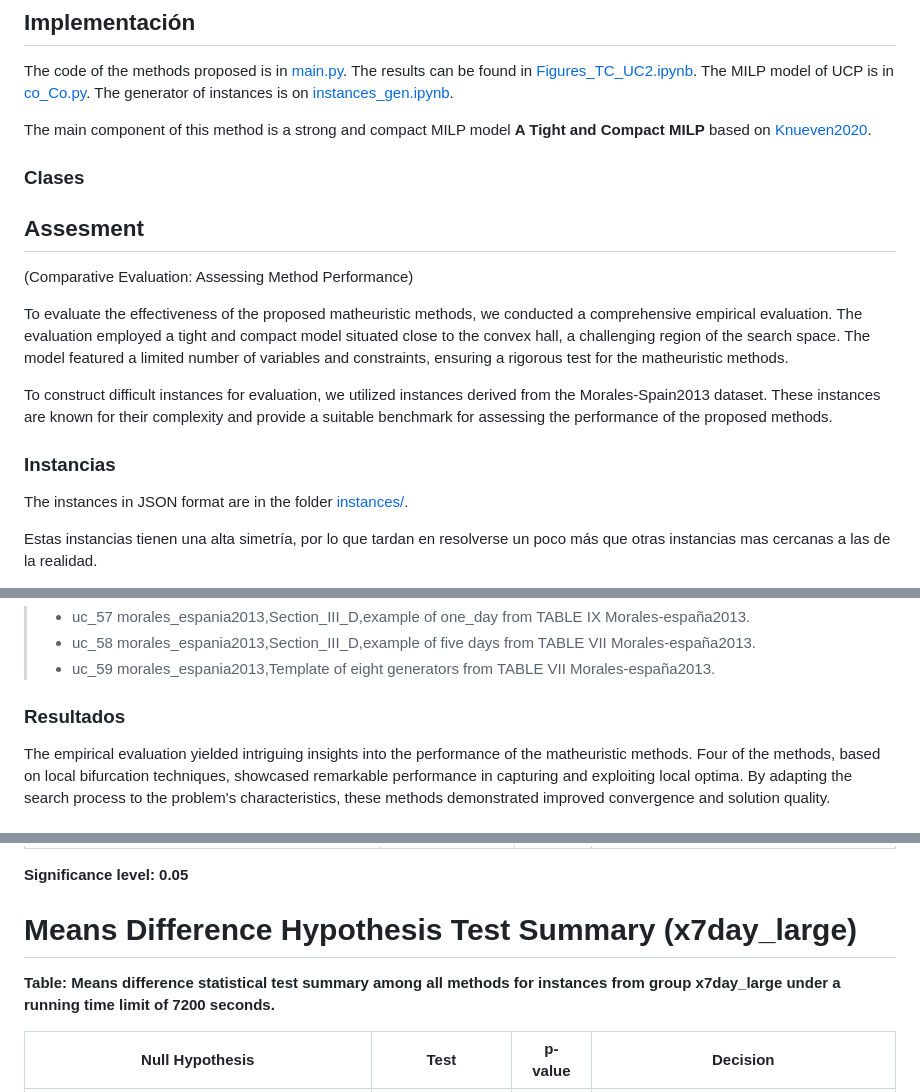
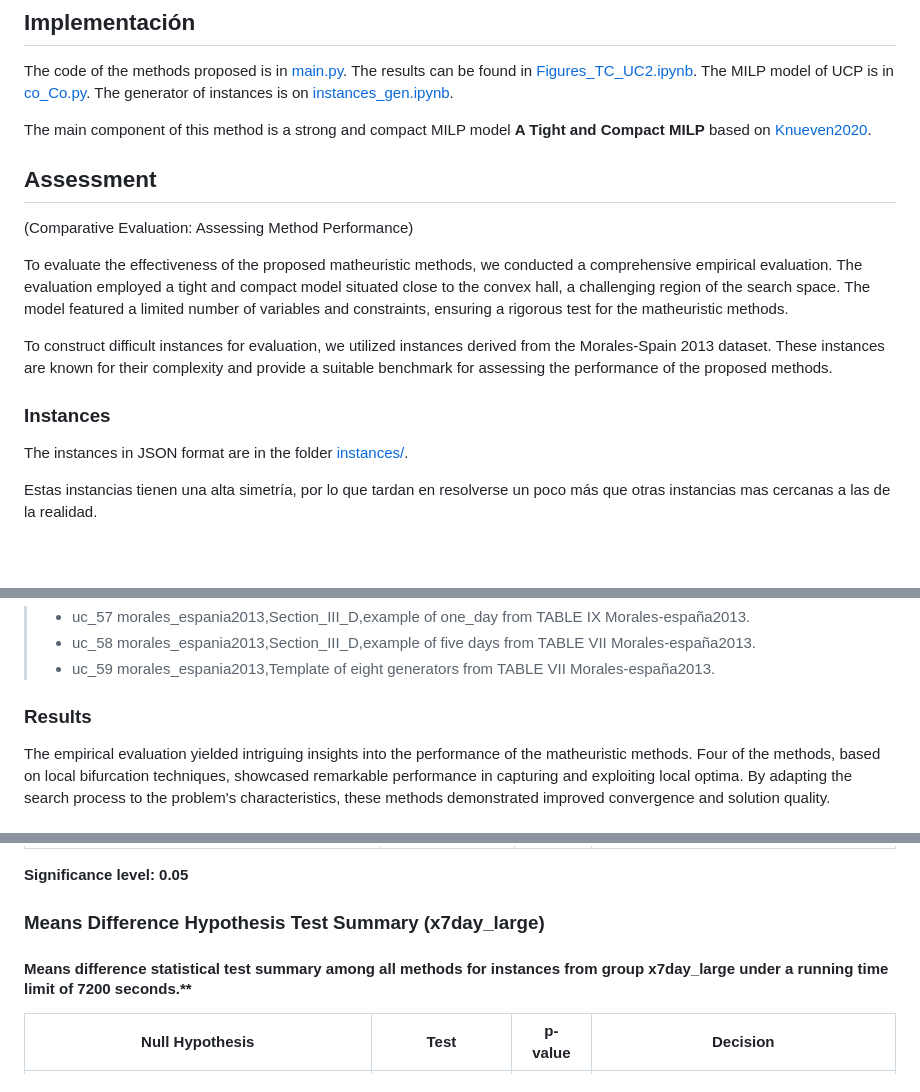
Before and after one commit to urieliram/Matheuristics_UCP, a Markdown page: README.md, 3 parts joined by grey strips. Drawn GitHub-style; blank space fills up the shorter version.

```diff
--- a/README.md
+++ b/README.md
@@ -17,17 +17,16 @@ The code of the methods proposed is in [main.py](main.py). The results can be fo
 
 The main component of this method is a strong and compact MILP model **A Tight and Compact MILP** based on [Knueven2020](https://pubsonline.informs.org/doi/10.1287/ijoc.2019.0944).
 
-### Clases
 
 
-## Assesment
+## Assessment
 (Comparative Evaluation: Assessing Method Performance)
 
 To evaluate the effectiveness of the proposed matheuristic methods, we conducted a comprehensive empirical evaluation. The evaluation employed a tight and compact model situated close to the convex hall, a challenging region of the search space. The model featured a limited number of variables and constraints, ensuring a rigorous test for the matheuristic methods.
 
-To construct difficult instances for evaluation, we utilized instances derived from the Morales-Spain2013 dataset. These instances are known for their complexity and provide a suitable benchmark for assessing the performance of the proposed methods.
+To construct difficult instances for evaluation, we utilized instances derived from the Morales-Spain 2013 dataset. These instances are known for their complexity and provide a suitable benchmark for assessing the performance of the proposed methods.
 
-### Instancias
+### Instances
 The instances in JSON format are in the folder [instances/](instances/).
 
 Estas instancias tienen una alta simetría, por lo que tardan en resolverse un poco más que otras instancias mas cercanas a las de la realidad.
@@ -45,7 +44,7 @@ Other tiny instances to validate the model are:
 > - uc_58 morales_espania2013,Section_III_D,example of five days from TABLE VII Morales-españa2013.
 > - uc_59 morales_espania2013,Template of eight generators from TABLE VII Morales-españa2013.
 
-### Resultados
+### Results
 The empirical evaluation yielded intriguing insights into the performance of the matheuristic methods. Four of the methods, based on local bifurcation techniques, showcased remarkable performance in capturing and exploiting local optima. By adapting the search process to the problem's characteristics, these methods demonstrated improved convergence and solution quality.
 
 
@@ -240,9 +239,9 @@ The complete results can be found at:
 
 
 
-# Means Difference Hypothesis Test Summary (x7day_large)
+### Means Difference Hypothesis Test Summary (x7day_large)
 
-**Table: Means difference statistical test summary among all methods for instances from group x7day_large under a running time limit of 7200 seconds.**
+#### Means difference statistical test summary among all methods for instances from group x7day_large under a running time limit of 7200 seconds.**
 
 | Null Hypothesis | Test | p-value | Decision |
 |----------------|------|---------|----------|
```
Also changed, not shown: other parts of README.md (+9 -9 lines).
